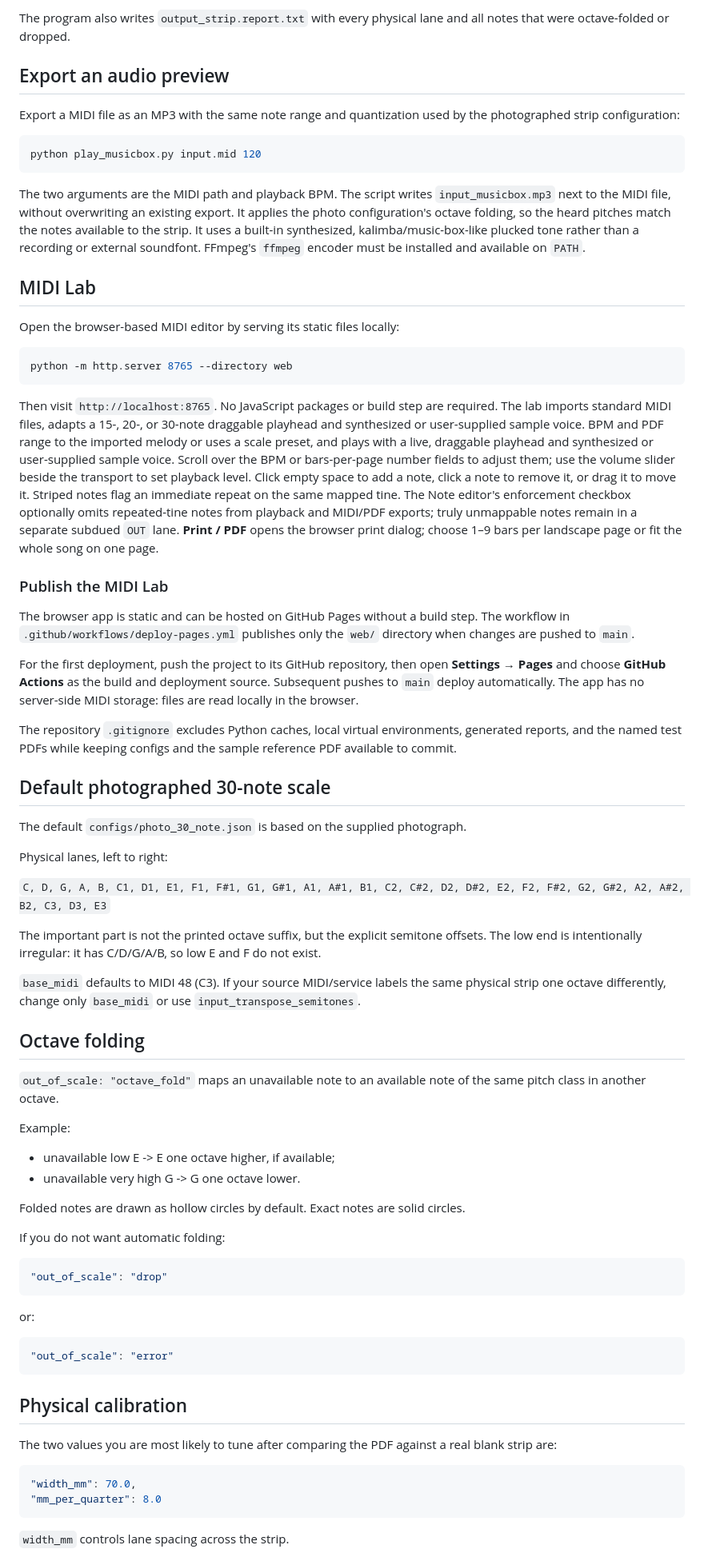
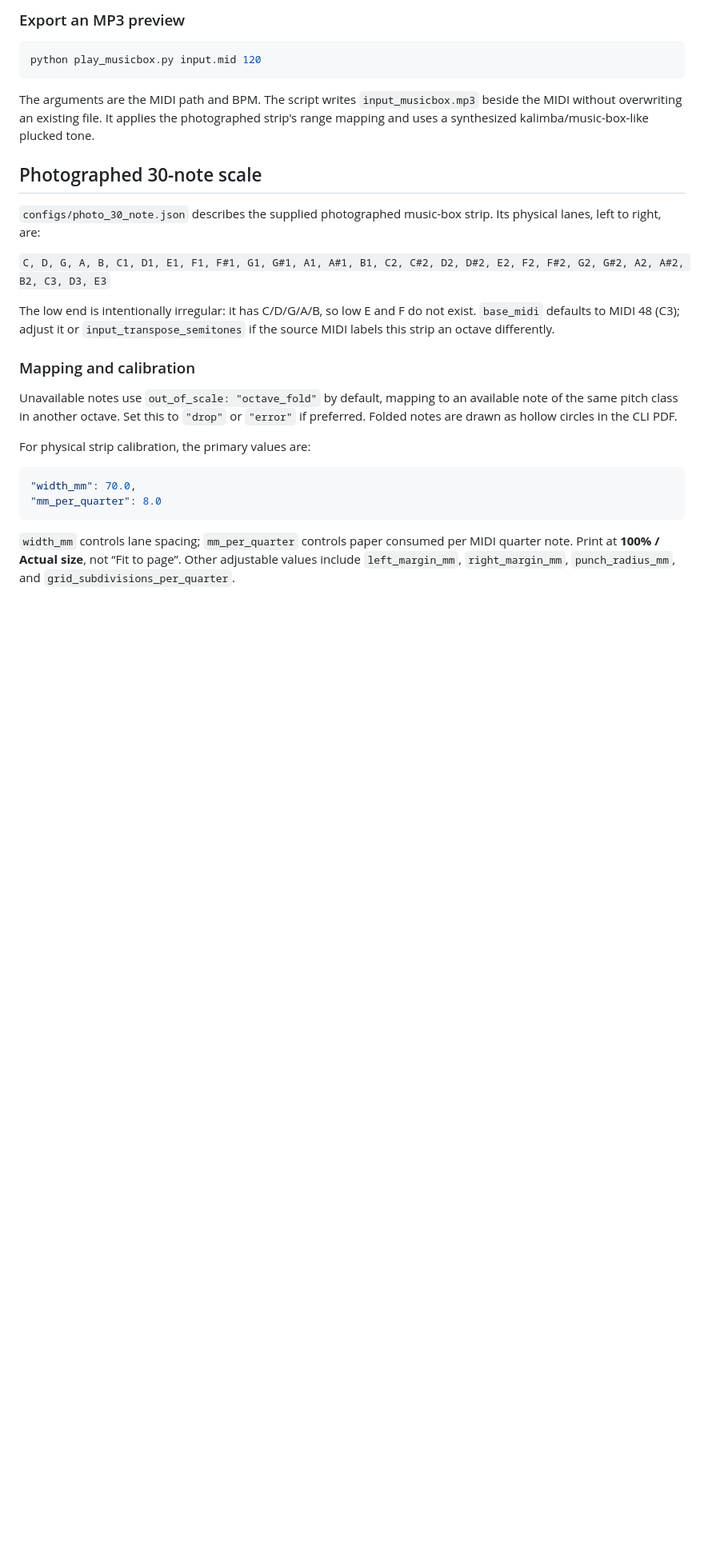
Before and after one commit to ChewbaccaLOL/musicbox_midi_lab, a Markdown page: README.md, the part around one of its changes. Shown at 80% size. GitHub-like rendering; blank space fills up the shorter version.

````diff
--- a/README.md
+++ b/README.md
@@ -42,102 +78,30 @@ Change the number of bars per page with `--bars-per-page 4` (only applies with
 
-The program also writes `output_strip.report.txt` with every physical lane and all notes that were octave-folded or dropped.
-
-## Export an audio preview
-
-Export a MIDI file as an MP3 with the same note range and quantization used by
-the photographed strip configuration:
+### Export an MP3 preview
 
 ```bash
 python play_musicbox.py input.mid 120
 ```
 
-The two arguments are the MIDI path and playback BPM. The script writes
-`input_musicbox.mp3` next to the MIDI file, without overwriting an existing
-export. It applies the photo configuration's octave folding, so the heard
-pitches match the notes available to the strip. It uses a built-in synthesized,
-kalimba/music-box-like plucked tone rather than a recording or external
-soundfont. FFmpeg's `ffmpeg` encoder must be installed and available on `PATH`.
+The arguments are the MIDI path and BPM. The script writes `input_musicbox.mp3` beside the MIDI without overwriting an existing file. It applies the photographed strip's range mapping and uses a synthesized kalimba/music-box-like plucked tone.
 
-## MIDI Lab
+## Photographed 30-note scale
 
-Open the browser-based MIDI editor by serving its static files locally:
-
-```powershell
-python -m http.server 8765 --directory web
-```
-
-Then visit `http://localhost:8765`. No JavaScript packages or build step are
-required. The lab imports standard MIDI files, adapts a 15-, 20-, or 30-note
-draggable playhead and synthesized or user-supplied sample voice. BPM and PDF
-range to the imported melody or uses a scale preset, and plays with a live,
-draggable playhead and synthesized or user-supplied sample voice. Scroll over
-the BPM or bars-per-page number fields to adjust them; use the volume slider
-beside the transport to set playback level. Click empty
-space to add a note, click a note to remove it, or drag it to move it. Striped
-notes flag an immediate repeat on the same mapped tine. The Note editor's
-enforcement checkbox optionally omits repeated-tine notes from playback and
-MIDI/PDF exports; truly unmappable notes remain in a separate subdued `OUT`
-lane. **Print / PDF** opens the browser
-print dialog; choose 1–9 bars per landscape page or fit the whole song on one
-page.
-
-### Publish the MIDI Lab
-
-The browser app is static and can be hosted on GitHub Pages without a build
-step. The workflow in `.github/workflows/deploy-pages.yml` publishes only the
-`web/` directory when changes are pushed to `main`.
-
-For the first deployment, push the project to its GitHub repository, then open
-**Settings → Pages** and choose **GitHub Actions** as the build and deployment
-source. Subsequent pushes to `main` deploy automatically. The app has no
-server-side MIDI storage: files are read locally in the browser.
-
-The repository `.gitignore` excludes Python caches, local virtual environments,
-generated reports, and the named test PDFs while keeping configs and the sample
-reference PDF available to commit.
-
-## Default photographed 30-note scale
-
-The default `configs/photo_30_note.json` is based on the supplied photograph.
-
-Physical lanes, left to right:
+`configs/photo_30_note.json` describes the supplied photographed music-box strip. Its physical lanes, left to right, are:
 
 `C, D, G, A, B, C1, D1, E1, F1, F#1, G1, G#1, A1, A#1, B1, C2, C#2, D2, D#2, E2, F2, F#2, G2, G#2, A2, A#2, B2, C3, D3, E3`
 
-The important part is not the printed octave suffix, but the explicit semitone offsets. The low end is intentionally irregular: it has C/D/G/A/B, so low E and F do not exist.
+The low end is intentionally irregular: it has C/D/G/A/B, so low E and F do not exist. `base_midi` defaults to MIDI 48 (C3); adjust it or `input_transpose_semitones` if the source MIDI labels this strip an octave differently.
 
-`base_midi` defaults to MIDI 48 (C3). If your source MIDI/service labels the same physical strip one octave differently, change only `base_midi` or use `input_transpose_semitones`.
+### Mapping and calibration
 
-## Octave folding
+Unavailable notes use `out_of_scale: "octave_fold"` by default, mapping to an available note of the same pitch class in another octave. Set this to `"drop"` or `"error"` if preferred. Folded notes are drawn as hollow circles in the CLI PDF.
 
-`out_of_scale: "octave_fold"` maps an unavailable note to an available note of the same pitch class in another octave.
-
-Example:
-- unavailable low E -> E one octave higher, if available;
-- unavailable very high G -> G one octave lower.
-
-Folded notes are drawn as hollow circles by default. Exact notes are solid circles.
-
-If you do not want automatic folding:
-
-```json
-"out_of_scale": "drop"
-```
-
-or:
-
-```json
-"out_of_scale": "error"
-```
-
-## Physical calibration
-
-The two values you are most likely to tune after comparing the PDF against a real blank strip are:
+For physical strip calibration, the primary values are:
 
 ```json
 "width_mm": 70.0,
 "mm_per_quarter": 8.0
 ```
 
-`width_mm` controls lane spacing across the strip.
+`width_mm` controls lane spacing; `mm_per_quarter` controls paper consumed per MIDI quarter note. Print at **100% / Actual size**, not “Fit to page”. Other adjustable values include `left_margin_mm`, `right_margin_mm`, `punch_radius_mm`, and `grid_subdivisions_per_quarter`.
 
````
Also changed, not shown: other parts of README.md (+54 -64 lines).
